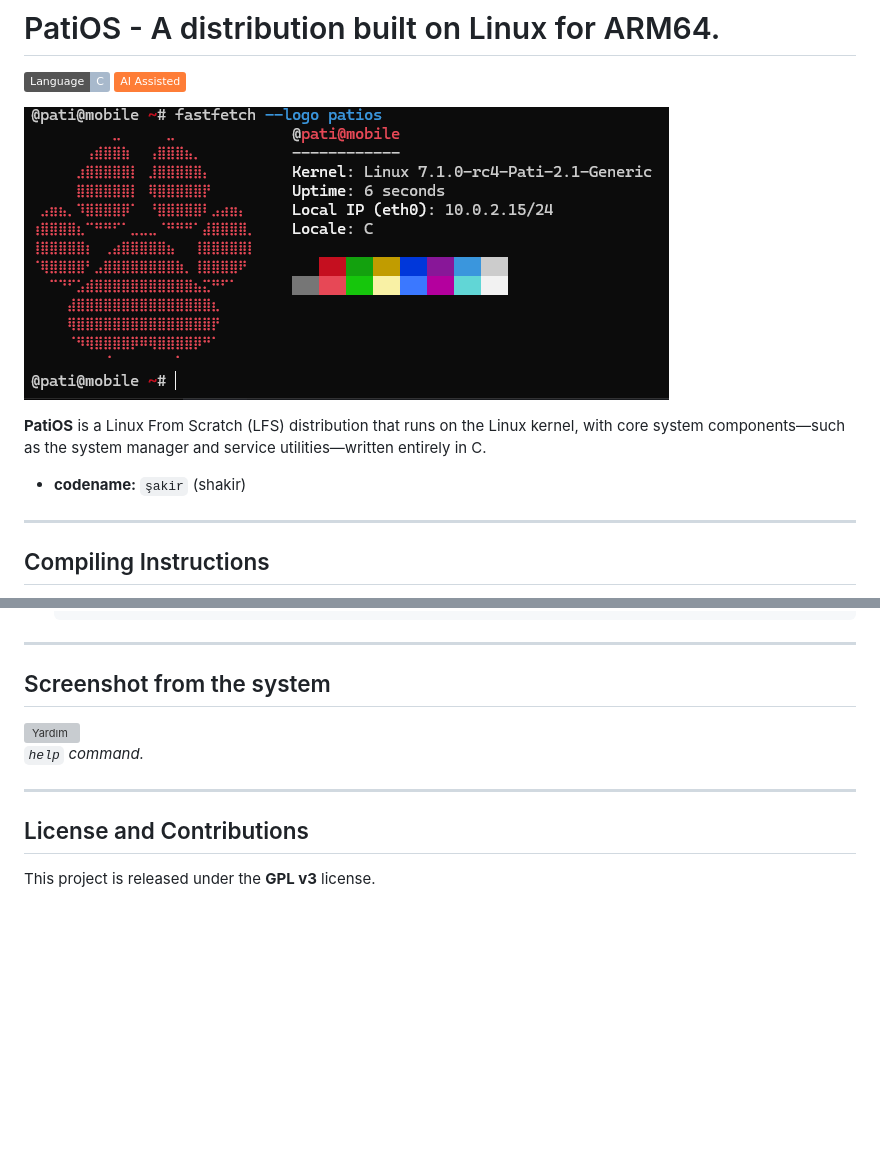
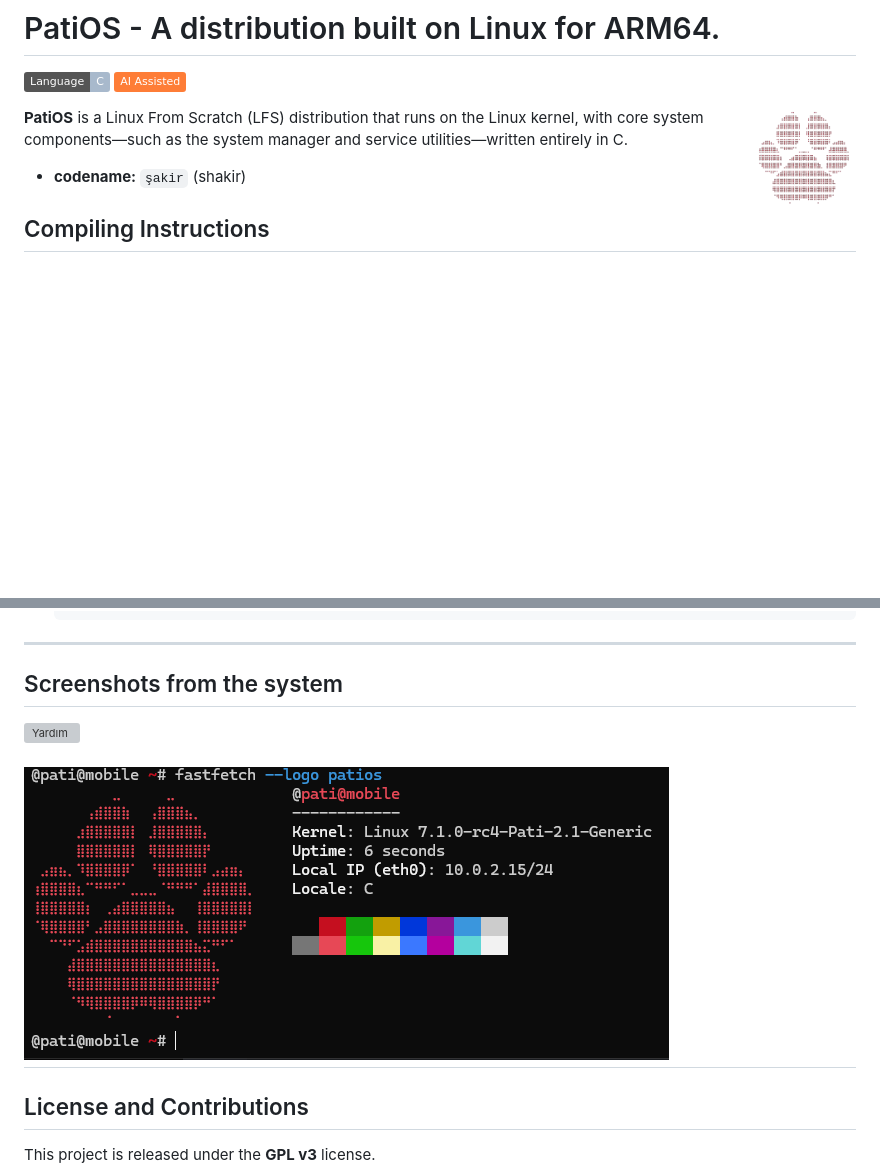
Before and after one commit to mehmetdemir-tr/PatiOS, a Markdown page: README.md, 2 parts joined by grey strips. GitHub-like rendering; pictures changed too: assets/pati.png (added); badges without logos; blank space fills up the shorter version; grey boxes are pictures that could not be loaded.

Commit message:
update: README + assets/ folder

```diff
--- a/README.md
+++ b/README.md
@@ -2,13 +2,12 @@
 [![Language: C](https://img.shields.io/badge/Language-C-A8B9CC.svg)](https://ibm.com)
 [![AI Assisted](https://img.shields.io/badge/AI_Assisted-orange)](#)
 
-![Y](https://raw.githubusercontent.com/mehmetdemir-tr/PatiOS/master/assets/fastfetch.png)
+[<img src="assets/pati.png" width="100" align="right" alt="pati logo">]()
 
 **PatiOS** is a Linux From Scratch (LFS) distribution that runs on the Linux kernel, with core system components—such as the system manager and service utilities—written entirely in C.
 
 * **codename:** `şakir` (shakir)
 
----
 
 ## Compiling Instructions
 * **Install the *Prerequisites* from your package manager or the internet**
@@ -70,11 +69,11 @@ PatiOS doesn't uses any Debian / Ubuntu like rootfs. It has own rootfs and user-
 
 ---
 
-## Screenshot from the system
+## Screenshots from the system
 
 ![Yardım](https://raw.githubusercontent.com/mehmetdemir-tr/Pati/main/screenshots/yardim.jpeg)
-*`help` command.*
 
+![1](https://raw.githubusercontent.com/mehmetdemir-tr/PatiOS/master/assets/fastfetch.png)
 ---
 
 ## License and Contributions
```
Also changed, not shown: 1 other file.
